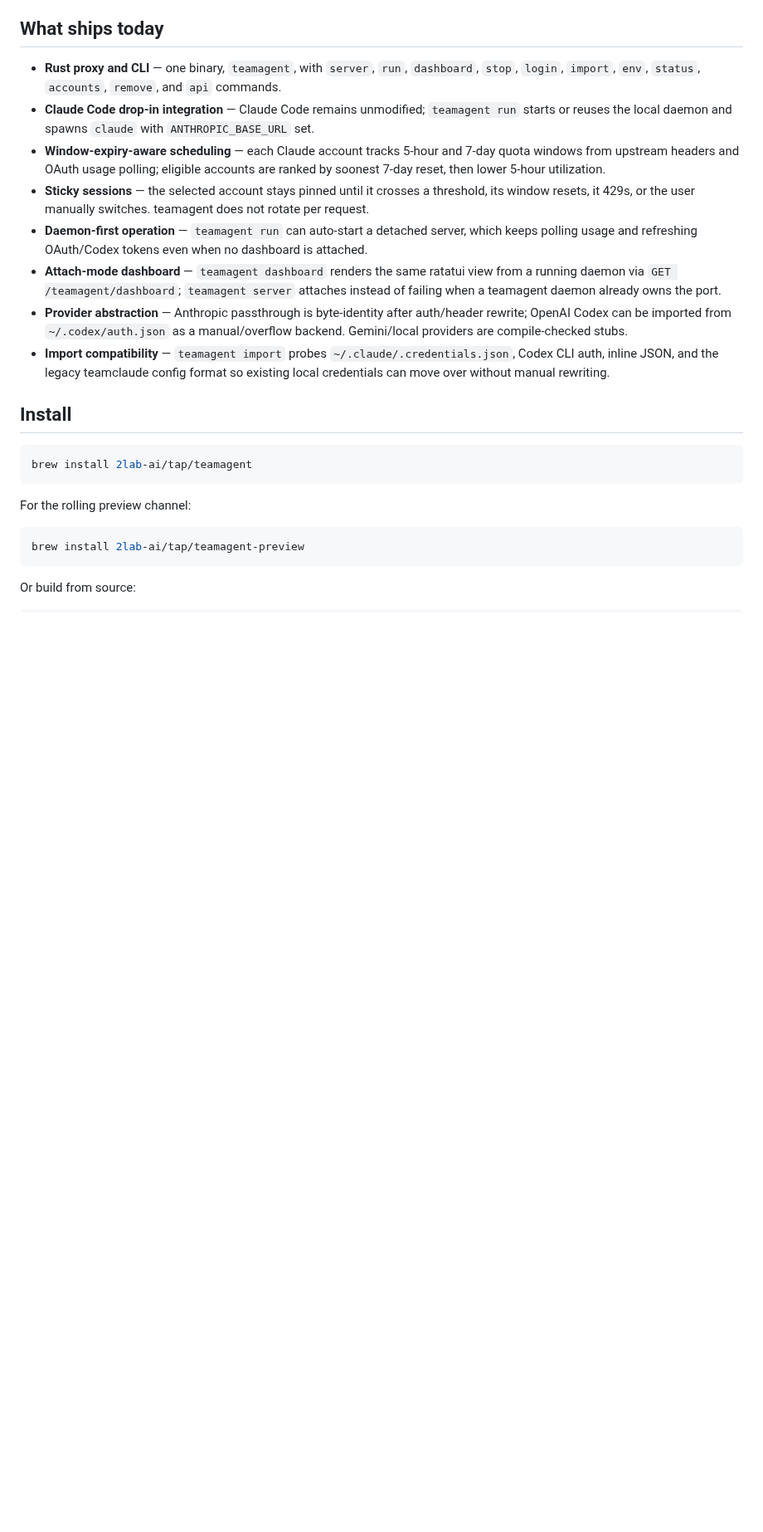
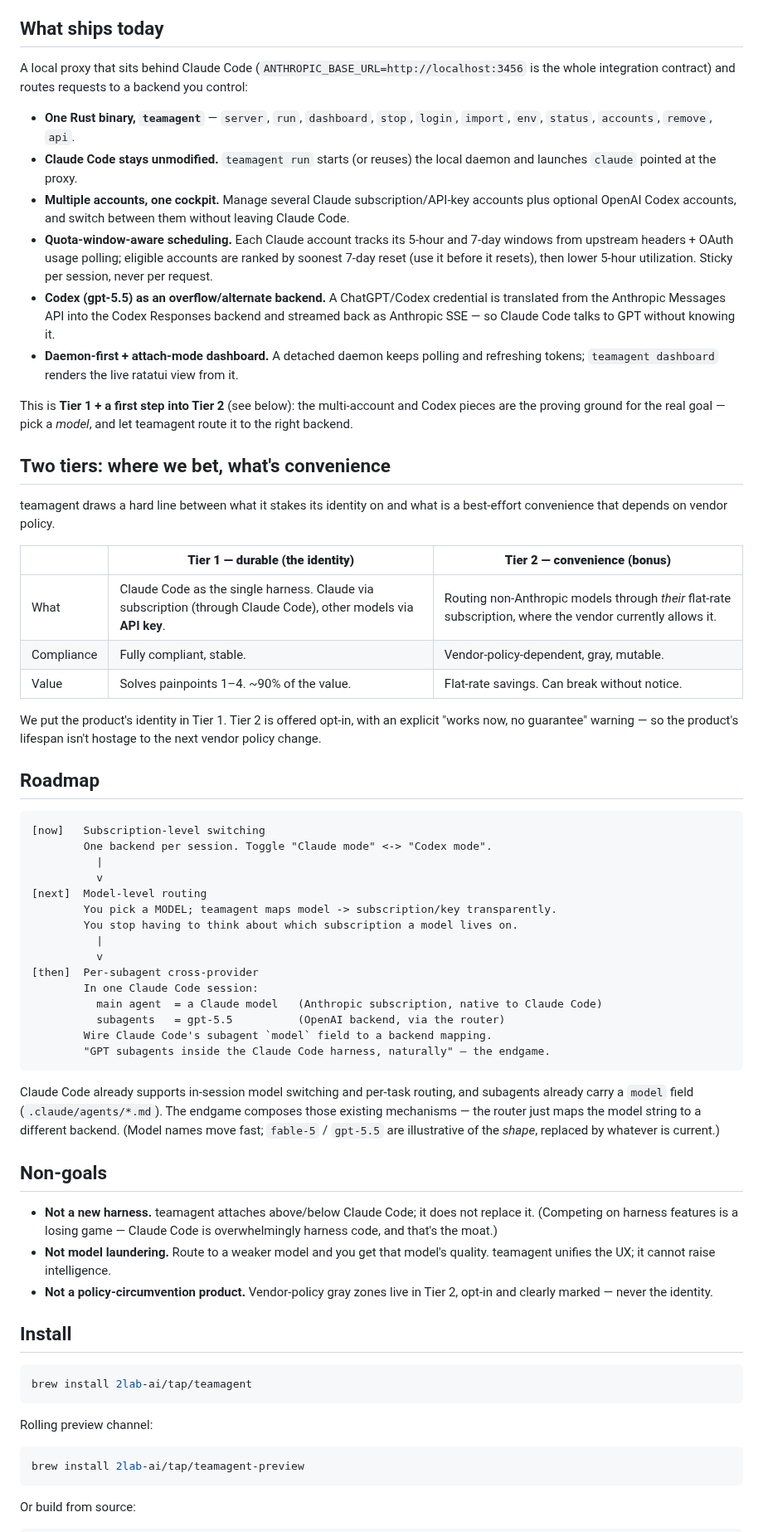
Before and after one commit to 2lab-ai/llmux, a Markdown page: README.md, the part around one of its changes. Shown at 83% size. GitHub-like rendering; blank space fills up the shorter version.

````diff
--- a/README.md
+++ b/README.md
@@ -8,14 +25,56 @@ The project began with proxy/OAuth mechanics from [KarpelesLab/teamclaude](https
 
 ## What ships today
 
-- **Rust proxy and CLI** — one binary, `teamagent`, with `server`, `run`, `dashboard`, `stop`, `login`, `import`, `env`, `status`, `accounts`, `remove`, and `api` commands.
-- **Claude Code drop-in integration** — Claude Code remains unmodified; `teamagent run` starts or reuses the local daemon and spawns `claude` with `ANTHROPIC_BASE_URL` set.
-- **Window-expiry-aware scheduling** — each Claude account tracks 5-hour and 7-day quota windows from upstream headers and OAuth usage polling; eligible accounts are ranked by soonest 7-day reset, then lower 5-hour utilization.
-- **Sticky sessions** — the selected account stays pinned until it crosses a threshold, its window resets, it 429s, or the user manually switches. teamagent does not rotate per request.
-- **Daemon-first operation** — `teamagent run` can auto-start a detached server, which keeps polling usage and refreshing OAuth/Codex tokens even when no dashboard is attached.
-- **Attach-mode dashboard** — `teamagent dashboard` renders the same ratatui view from a running daemon via `GET /teamagent/dashboard`; `teamagent server` attaches instead of failing when a teamagent daemon already owns the port.
-- **Provider abstraction** — Anthropic passthrough is byte-identity after auth/header rewrite; OpenAI Codex can be imported from `~/.codex/auth.json` as a manual/overflow backend. Gemini/local providers are compile-checked stubs.
-- **Import compatibility** — `teamagent import` probes `~/.claude/.credentials.json`, Codex CLI auth, inline JSON, and the legacy teamclaude config format so existing local credentials can move over without manual rewriting.
+A local proxy that sits behind Claude Code (`ANTHROPIC_BASE_URL=http://localhost:3456` is the whole integration contract) and routes requests to a backend you control:
+
+- **One Rust binary, `teamagent`** — `server`, `run`, `dashboard`, `stop`, `login`, `import`, `env`, `status`, `accounts`, `remove`, `api`.
+- **Claude Code stays unmodified.** `teamagent run` starts (or reuses) the local daemon and launches `claude` pointed at the proxy.
+- **Multiple accounts, one cockpit.** Manage several Claude subscription/API-key accounts plus optional OpenAI Codex accounts, and switch between them without leaving Claude Code.
+- **Quota-window-aware scheduling.** Each Claude account tracks its 5-hour and 7-day windows from upstream headers + OAuth usage polling; eligible accounts are ranked by soonest 7-day reset (use it before it resets), then lower 5-hour utilization. Sticky per session, never per request.
+- **Codex (gpt-5.5) as an overflow/alternate backend.** A ChatGPT/Codex credential is translated from the Anthropic Messages API into the Codex Responses backend and streamed back as Anthropic SSE — so Claude Code talks to GPT without knowing it.
+- **Daemon-first + attach-mode dashboard.** A detached daemon keeps polling and refreshing tokens; `teamagent dashboard` renders the live ratatui view from it.
+
+This is **Tier 1 + a first step into Tier 2** (see below): the multi-account and Codex pieces are the proving ground for the real goal — pick a *model*, and let teamagent route it to the right backend.
+
+## Two tiers: where we bet, what's convenience
+
+teamagent draws a hard line between what it stakes its identity on and what is a best-effort convenience that depends on vendor policy.
+
+| | **Tier 1 — durable (the identity)** | **Tier 2 — convenience (bonus)** |
+|---|---|---|
+| What | Claude Code as the single harness. Claude via subscription (through Claude Code), other models via **API key**. | Routing non-Anthropic models through *their* flat-rate subscription, where the vendor currently allows it. |
+| Compliance | Fully compliant, stable. | Vendor-policy-dependent, gray, mutable. |
+| Value | Solves painpoints 1–4. ~90% of the value. | Flat-rate savings. Can break without notice. |
+
+We put the product's identity in Tier 1. Tier 2 is offered opt-in, with an explicit "works now, no guarantee" warning — so the product's lifespan isn't hostage to the next vendor policy change.
+
+## Roadmap
+
+```
+[now]   Subscription-level switching
+        One backend per session. Toggle "Claude mode" <-> "Codex mode".
+          |
+          v
+[next]  Model-level routing
+        You pick a MODEL; teamagent maps model -> subscription/key transparently.
+        You stop having to think about which subscription a model lives on.
+          |
+          v
+[then]  Per-subagent cross-provider
+        In one Claude Code session:
+          main agent  = a Claude model   (Anthropic subscription, native to Claude Code)
+          subagents   = gpt-5.5          (OpenAI backend, via the router)
+        Wire Claude Code's subagent `model` field to a backend mapping.
+        "GPT subagents inside the Claude Code harness, naturally" — the endgame.
+```
+
+Claude Code already supports in-session model switching and per-task routing, and subagents already carry a `model` field (`.claude/agents/*.md`). The endgame composes those existing mechanisms — the router just maps the model string to a different backend. (Model names move fast; `fable-5` / `gpt-5.5` are illustrative of the *shape*, replaced by whatever is current.)
+
+## Non-goals
+
+- **Not a new harness.** teamagent attaches above/below Claude Code; it does not replace it. (Competing on harness features is a losing game — Claude Code is overwhelmingly harness code, and that's the moat.)
+- **Not model laundering.** Route to a weaker model and you get that model's quality. teamagent unifies the UX; it cannot raise intelligence.
+- **Not a policy-circumvention product.** Vendor-policy gray zones live in Tier 2, opt-in and clearly marked — never the identity.
 
 ## Install
 
@@ -23,7 +82,7 @@ The project began with proxy/OAuth mechanics from [KarpelesLab/teamclaude](https
 brew install 2lab-ai/tap/teamagent
 ```
 
-For the rolling preview channel:
+Rolling preview channel:
 
 ```bash
 brew install 2lab-ai/tap/teamagent-preview
````
Also changed, not shown: other parts of README.md (+45 -27 lines), screenshots/teamagent-demo.gif.
